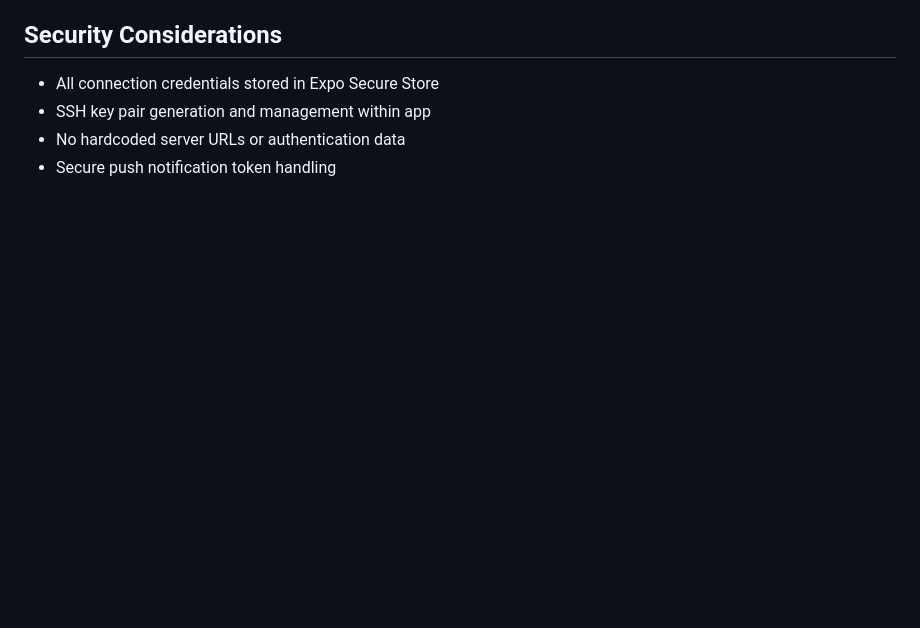
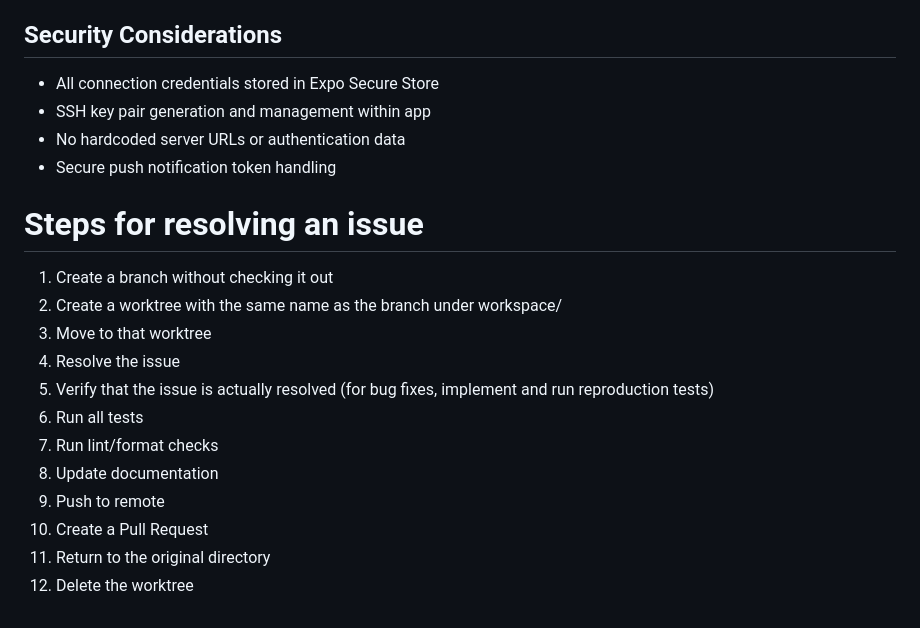
Before and after one commit to bamps53/claude-code-mobile, a Markdown page: CLAUDE.md, the part around the change. Drawn GitHub-style; blank space fills up the shorter version.

Commit message:
docs: add step-by-step guide for issue resolution workflow

```diff
--- a/CLAUDE.md
+++ b/CLAUDE.md
@@ -160,3 +160,18 @@ tmux kill-session -t <session_name> # Delete session
 - SSH key pair generation and management within app
 - No hardcoded server URLs or authentication data
 - Secure push notification token handling
+
+# Steps for resolving an issue
+
+1. Create a branch without checking it out
+2. Create a worktree with the same name as the branch under workspace/
+3. Move to that worktree
+4. Resolve the issue
+5. Verify that the issue is actually resolved (for bug fixes, implement and run reproduction tests)
+6. Run all tests
+7. Run lint/format checks
+8. Update documentation
+9. Push to remote
+10. Create a Pull Request
+11. Return to the original directory
+12. Delete the worktree
```
